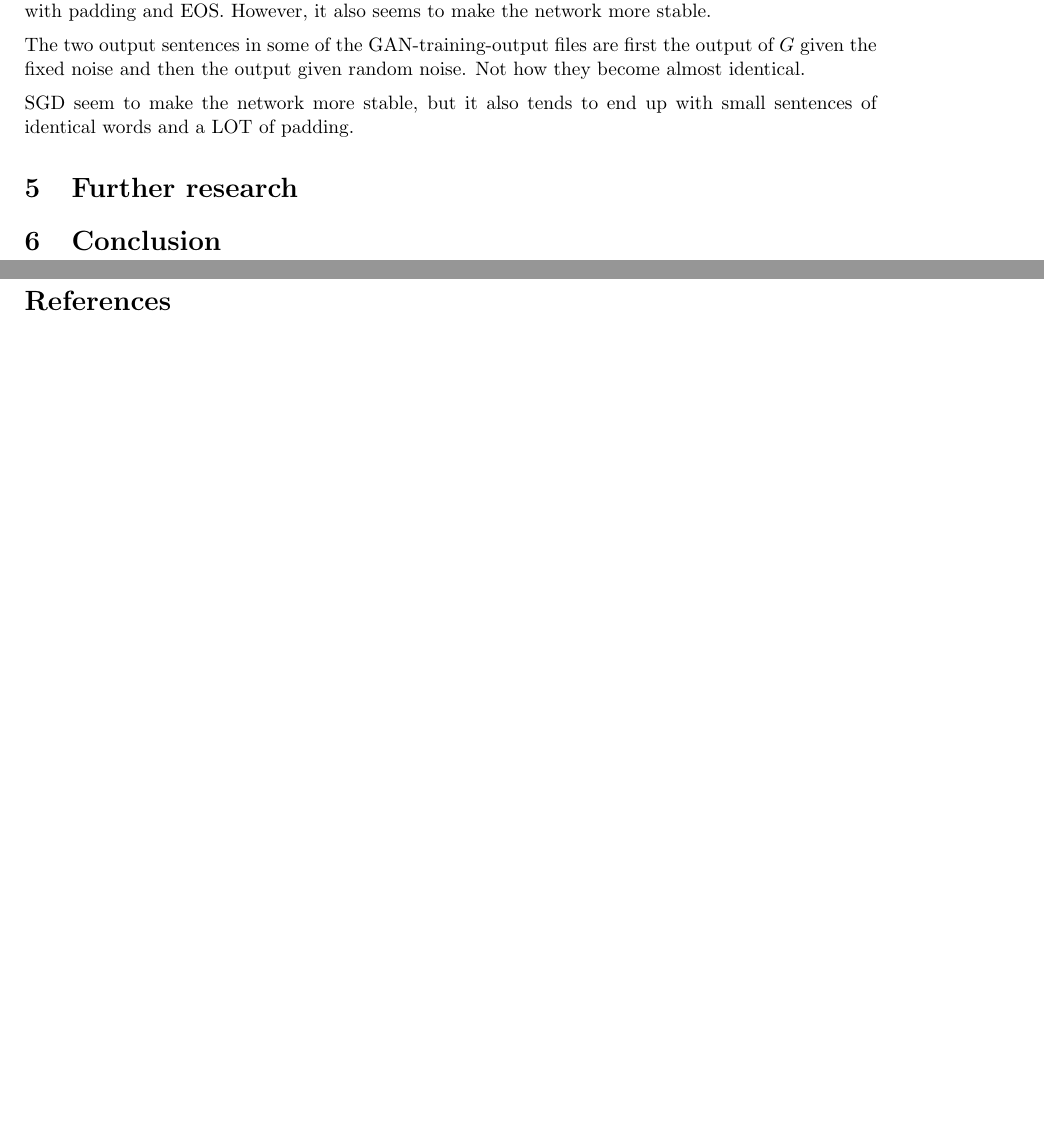
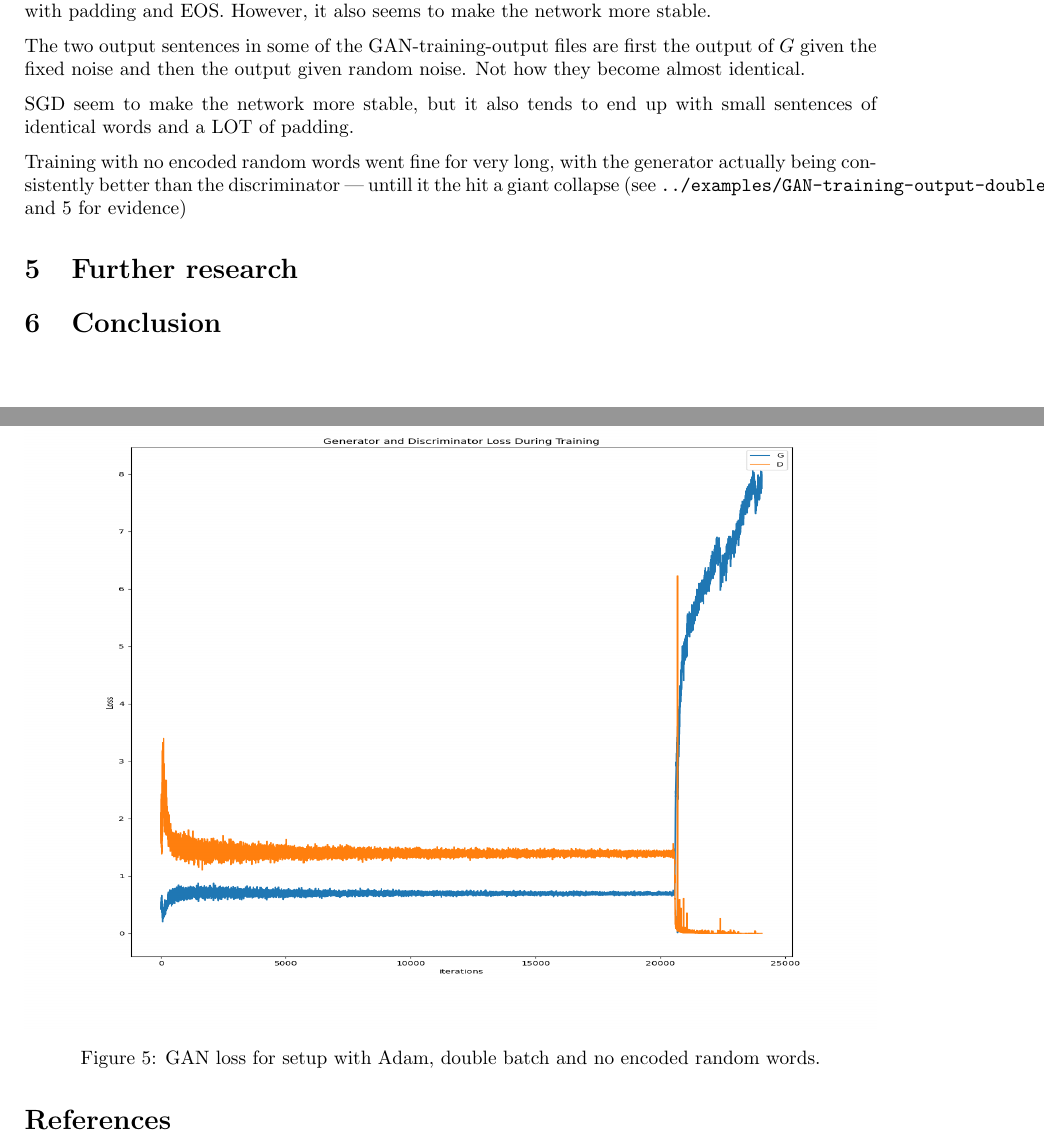
Before and after one commit to andreashhpetersen/adversarial-text-generation, a LaTeX document (report/main.tex): two parts of pages 8 and 9 of 9 before the commit and two parts of pages 7 and 8 of 9 after it, joined at a grey line, cut so that both start at the same text, the shorter picture padded with empty space. Compiled offline with pdfLaTeX.

Commit message:
Add notes and plot to report

```diff
--- a/report/main.tex
+++ b/report/main.tex
@@ -483,6 +476,20 @@ how they become almost identical.
 SGD seem to make the network more stable, but it also tends to end up with small
 sentences of identical words and a LOT of padding.
 
+Training with no encoded random words went fine for very long, with the
+generator actually being consistently better than the discriminator --- untill it
+the hit a giant collapse (see
+\texttt{../examples/GAN-training-output-double\_batch-Adam-no\_random.txt}
+and~\ref{fig:doubleBatchAdamNoRandom} for evidence)
+
+\begin{figure}[h]
+    \captionsetup{width=\textwidth}
+    \includegraphics[width=\textwidth,height=12cm]{GAN-loss-double_batch-Adam-no_random.png}
+    \caption{%
+        GAN loss for setup with Adam, double batch and no encoded random words.
+    }\label{fig:doubleBatchAdamNoRandom}
+\end{figure}
+
 \section{Further research}\label{sec:furtherResearch}
 
 
```
Also changed, not shown: report/images/GAN-loss-double_batch-Adam-no_random.png (added), report/main.pdf, report/main.tex (7 more changed lines).
